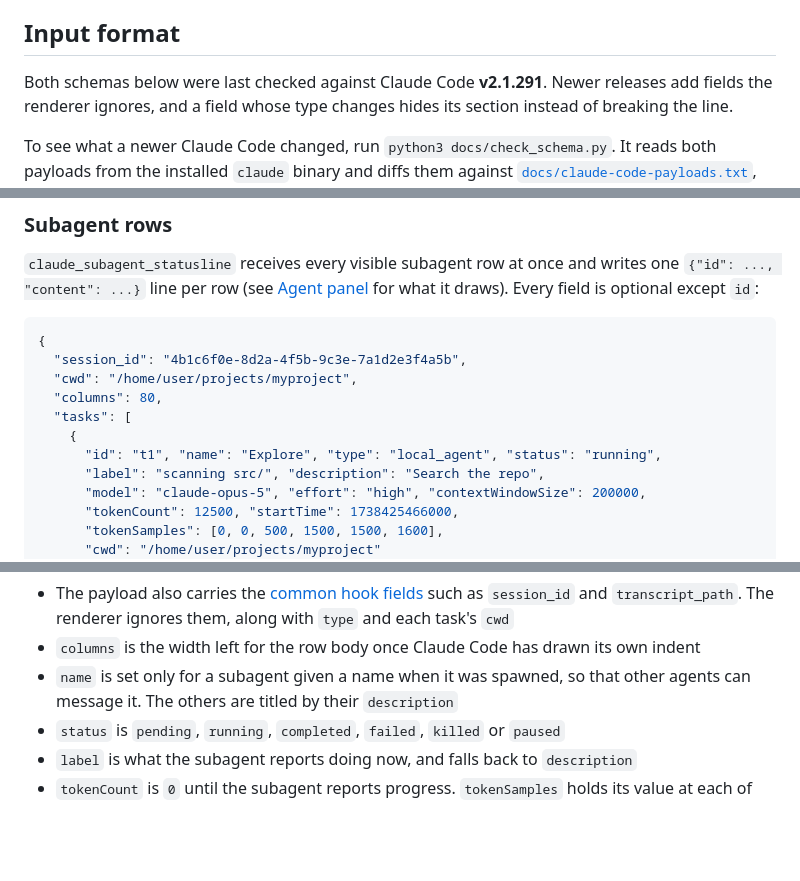
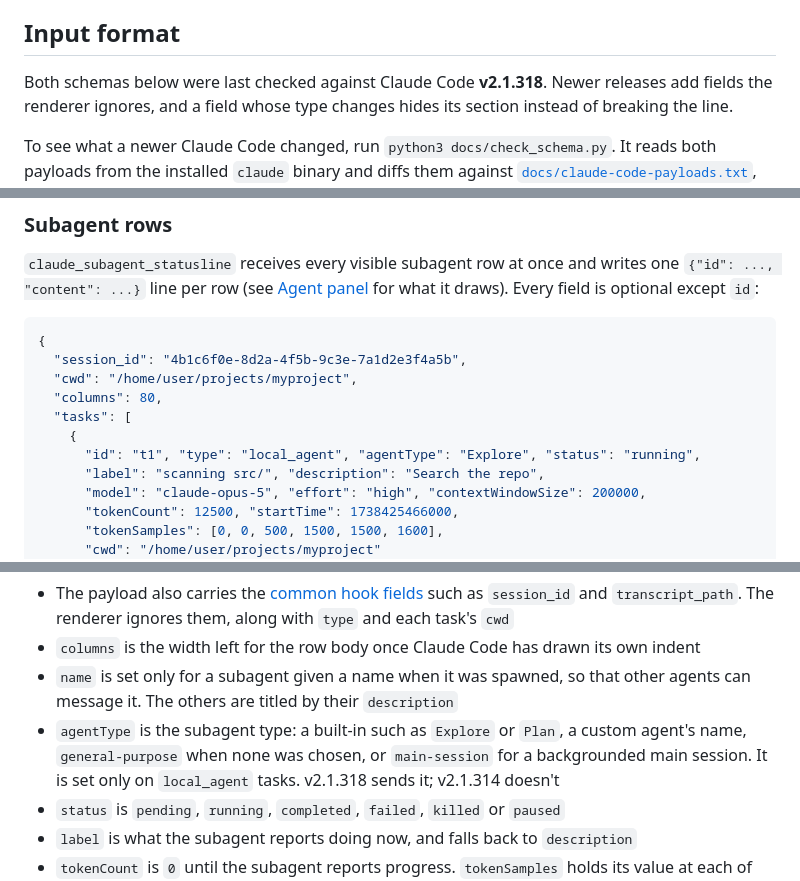
Before and after one commit to gdarmont/claude_statusline, a Markdown page: README.md, 3 parts joined by grey strips. GitHub-like rendering; blank space fills up the shorter version.

```diff
--- a/README.md
+++ b/README.md
@@ -352,7 +353,7 @@ is what the activity sparkline measures.
 
 ## Input format
 
-Both schemas below were last checked against Claude Code **v2.1.291**. Newer releases add fields
+Both schemas below were last checked against Claude Code **v2.1.318**. Newer releases add fields
 the renderer ignores, and a field whose type changes hides its section instead of breaking the line.
 
 To see what a newer Claude Code changed, run `python3 docs/check_schema.py`. It reads both payloads
@@ -432,7 +433,7 @@ Every field is optional except `id`:
   "columns": 80,
   "tasks": [
     {
-      "id": "t1", "name": "Explore", "type": "local_agent", "status": "running",
+      "id": "t1", "type": "local_agent", "agentType": "Explore", "status": "running",
       "label": "scanning src/", "description": "Search the repo",
       "model": "claude-opus-5", "effort": "high", "contextWindowSize": 200000,
       "tokenCount": 12500, "startTime": 1738425466000,
@@ -451,6 +452,9 @@ Notes on availability:
 - `columns` is the width left for the row body once Claude Code has drawn its own indent
 - `name` is set only for a subagent given a name when it was spawned, so that other agents can
   message it. The others are titled by their `description`
+- `agentType` is the subagent type: a built-in such as `Explore` or `Plan`, a custom agent's name,
+  `general-purpose` when none was chosen, or `main-session` for a backgrounded main session. It is
+  set only on `local_agent` tasks. v2.1.318 sends it; v2.1.314 doesn't
 - `status` is `pending`, `running`, `completed`, `failed`, `killed` or `paused`
 - `label` is what the subagent reports doing now, and falls back to `description`
 - `tokenCount` is `0` until the subagent reports progress. `tokenSamples` holds its value at each of
```
Also changed, not shown: other parts of README.md (+7 -6 lines), docs/statusline.png, 3 other files.
